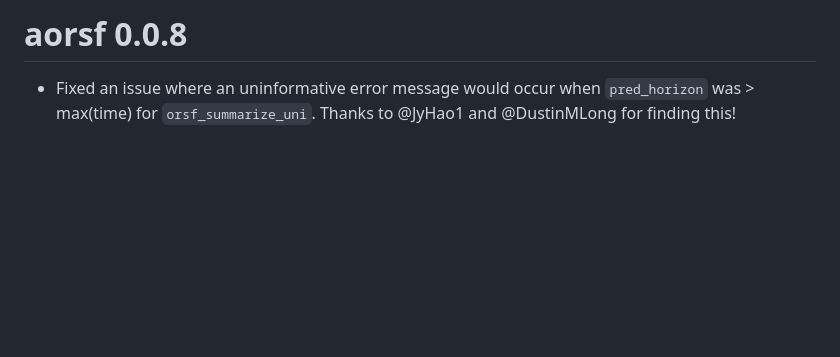
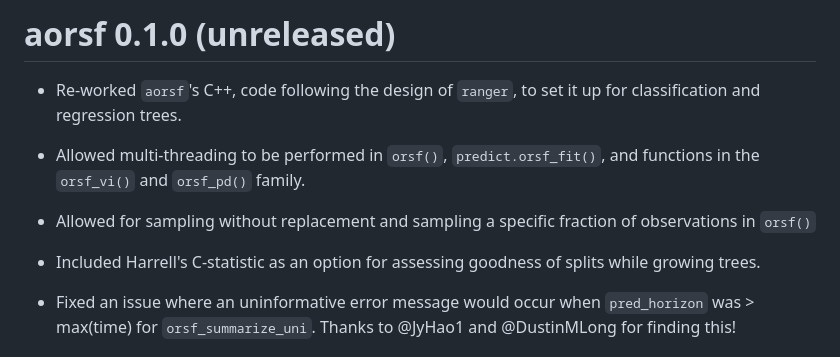
Before and after one commit to ropensci/aorsf, a Markdown page: NEWS.md, the part around the change. Drawn GitHub-style; blank space fills up the shorter version.

Commit message:
draft some release notes

```diff
--- a/NEWS.md
+++ b/NEWS.md
@@ -1,4 +1,12 @@
-# aorsf 0.0.8
+# aorsf 0.1.0 (unreleased)
+
+* Re-worked `aorsf`'s C++, code following the design of `ranger`, to set it up for classification and regression trees.
+
+* Allowed multi-threading to be performed in `orsf()`, `predict.orsf_fit()`, and functions in the `orsf_vi()` and `orsf_pd()` family.
+
+* Allowed for sampling without replacement and sampling a specific fraction of observations in `orsf()`
+
+* Included Harrell's C-statistic as an option for assessing goodness of splits while growing trees.
 
 * Fixed an issue where an uninformative error message would occur when `pred_horizon` was > max(time) for `orsf_summarize_uni`. Thanks to @JyHao1 and @DustinMLong for finding this!
 
```
